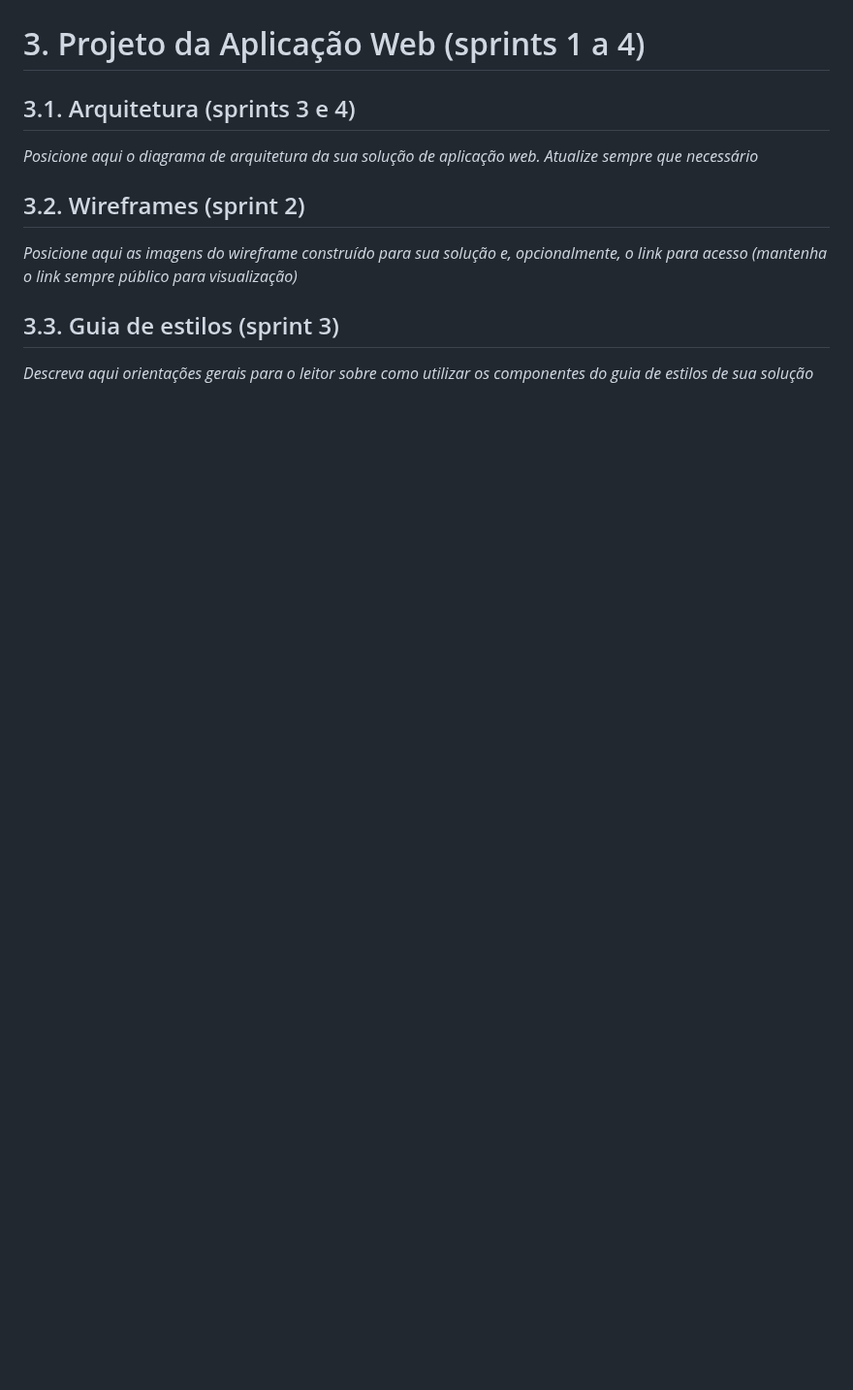
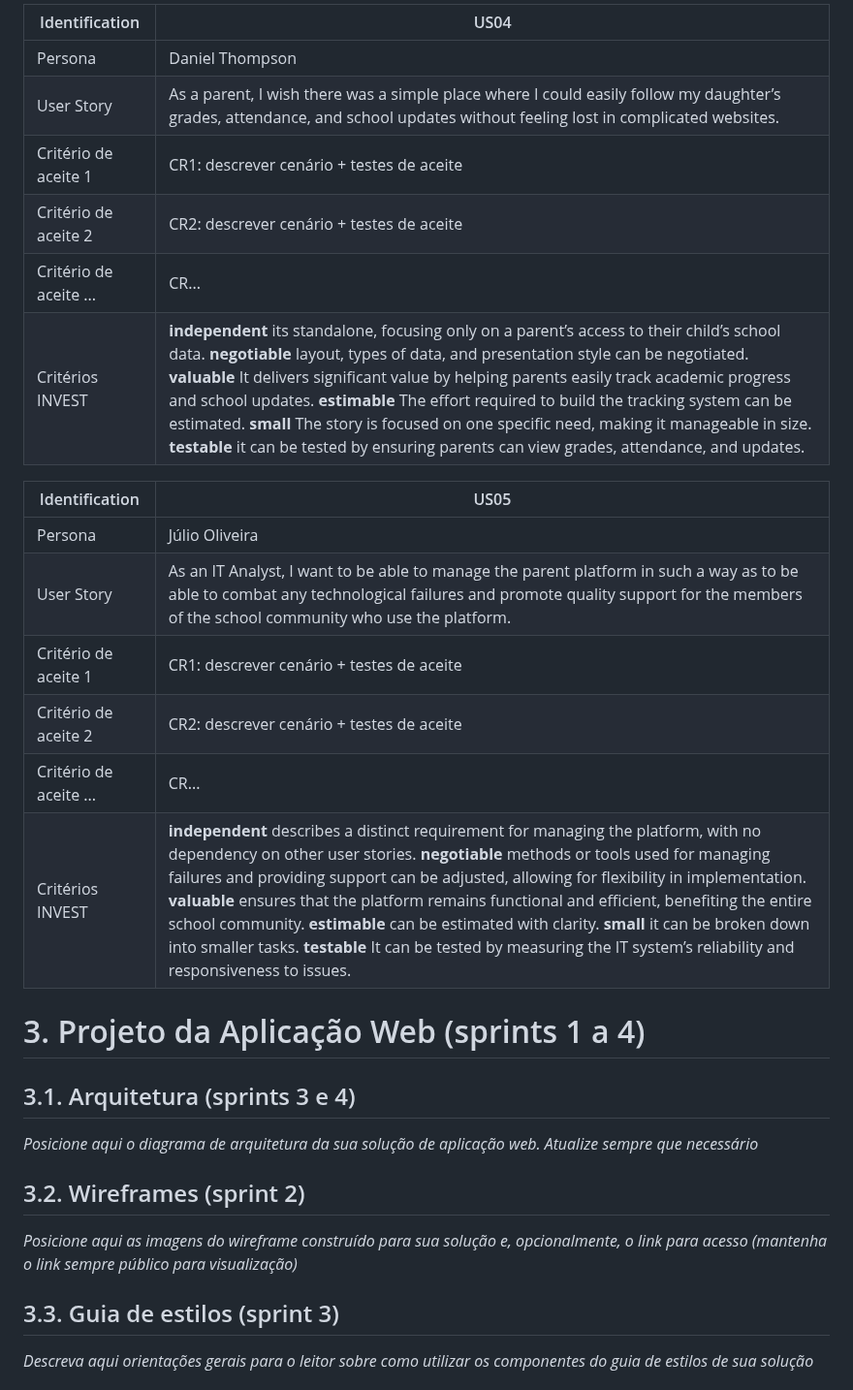
Before and after one commit to jjalmeidadev/diana, a Markdown page: documentos/wad.md, the part around one of its changes. Shown at 97% size. Drawn GitHub-style; blank space fills up the shorter version.

```diff
--- a/documentos/wad.md
+++ b/documentos/wad.md
@@ -103,3 +120,21 @@ Critérios INVEST | *(Por que é Independente? Por que é Negociável? Por que
+Identification | US04
+--- | ---
+Persona | Daniel Thompson
+User Story | As a parent, I wish there was a simple place where I could easily follow my daughter’s grades, attendance, and school updates without feeling lost in complicated websites.
+Critério de aceite 1 | CR1: descrever cenário + testes de aceite
+Critério de aceite 2 | CR2: descrever cenário + testes de aceite
+Critério de aceite ... | CR...
+Critérios INVEST | **independent**  its standalone, focusing only on a parent’s access to their child’s school data. **negotiable** layout, types of data, and presentation style can be negotiated. **valuable** It delivers significant value by helping parents easily track academic progress and school updates. **estimable** The effort required to build the tracking system can be estimated. **small** The story is focused on one specific need, making it manageable in size. **testable** it can be tested by ensuring parents can view grades, attendance, and updates.
+
+Identification | US05
+--- | ---
+Persona | Júlio Oliveira
+User Story | As an IT Analyst, I want to be able to manage the parent platform in such a way as to be able to combat any technological failures and promote quality support for the members of the school community who use the platform.
+Critério de aceite 1 | CR1: descrever cenário + testes de aceite
+Critério de aceite 2 | CR2: descrever cenário + testes de aceite
+Critério de aceite ... | CR...
+Critérios INVEST | **independent** describes a distinct requirement for managing the platform, with no dependency on other user stories. **negotiable** methods or tools used for managing failures and providing support can be adjusted, allowing for flexibility in implementation. **valuable** ensures that the platform remains functional and efficient, benefiting the entire school community. **estimable** can be estimated with clarity. **small** it can be broken down into smaller tasks. **testable** It can be tested by measuring the IT system’s reliability and responsiveness to issues.
+
 
 # <a name="c3"></a>3. Projeto da Aplicação Web (sprints 1 a 4)
 
```
Also changed, not shown: other parts of documentos/wad.md (+24 -7 lines).
